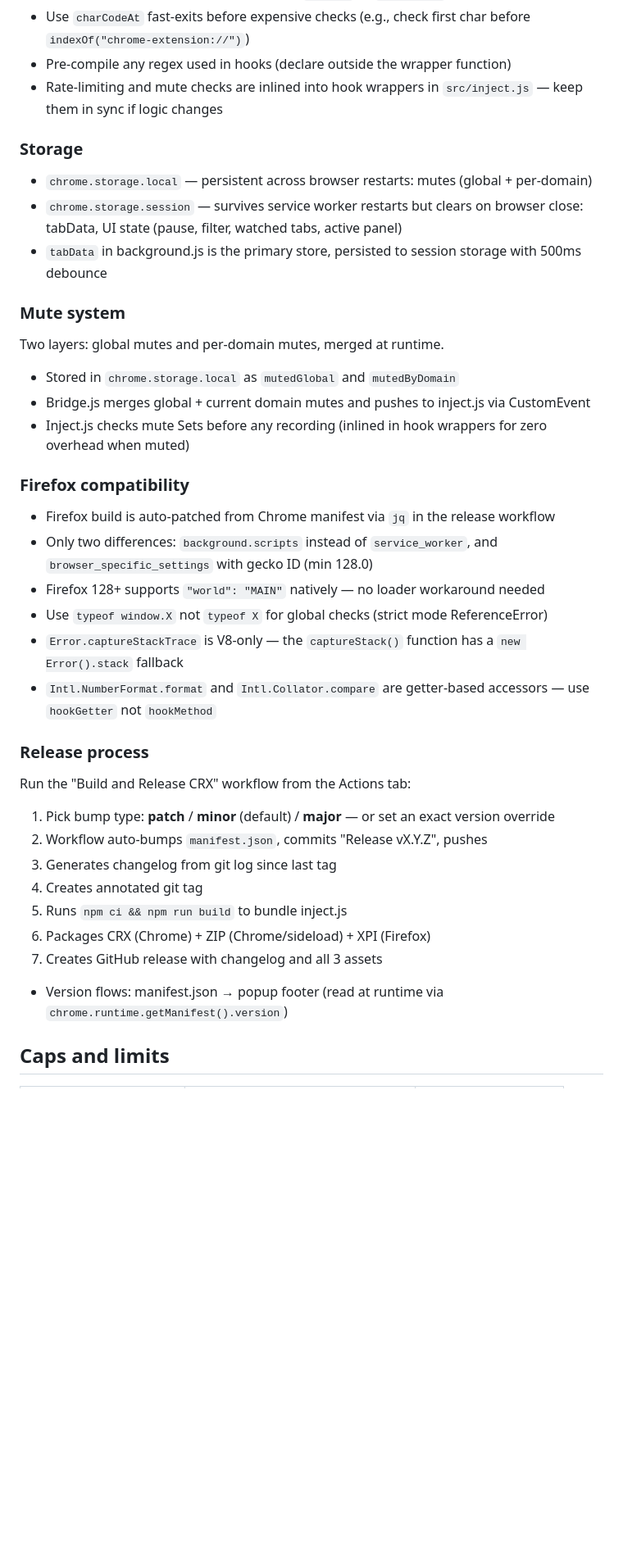
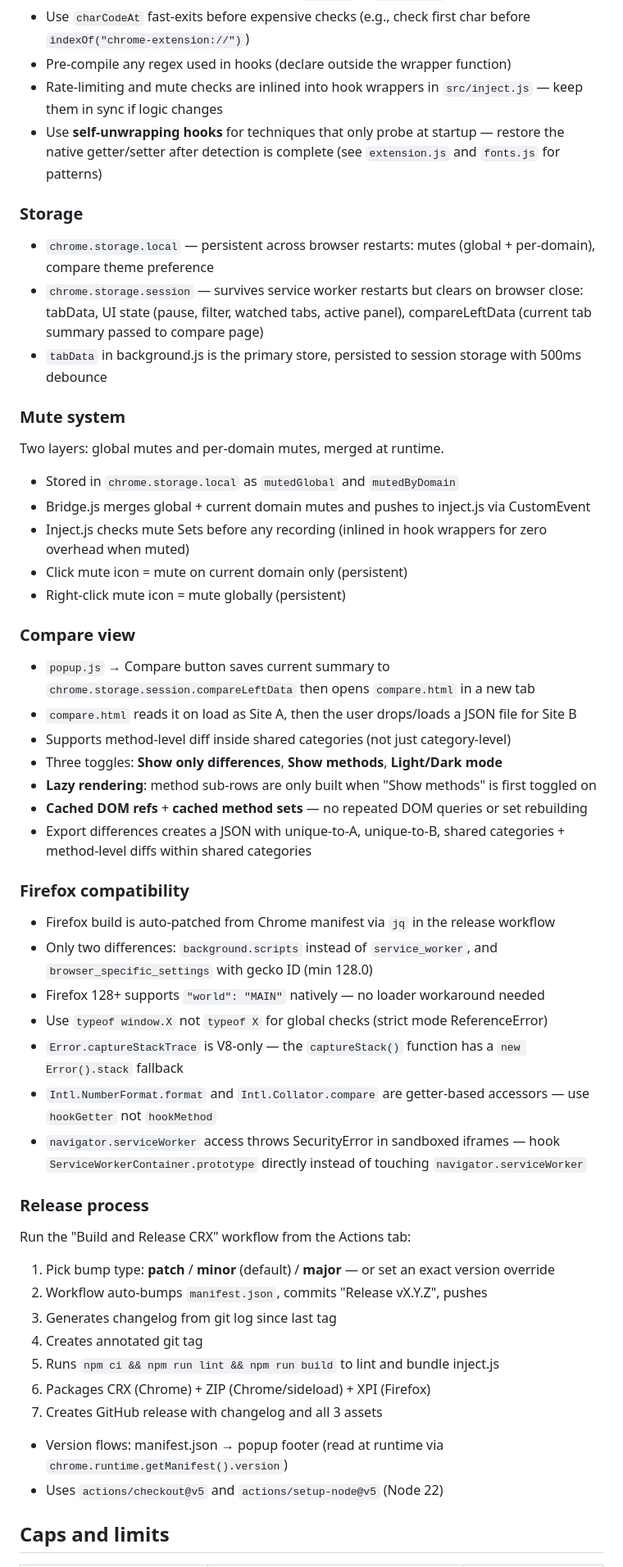
Before and after one commit to ryanbr/fingerprint-detector, a Markdown page: CLAUDE.md, the part around one of its changes. Shown at 82% size. Drawn GitHub-style; blank space fills up the shorter version.

```diff
--- a/CLAUDE.md
+++ b/CLAUDE.md
@@ -112,11 +143,12 @@ example(helpers);
 - Use `charCodeAt` fast-exits before expensive checks (e.g., check first char before `indexOf("chrome-extension://")`)
 - Pre-compile any regex used in hooks (declare outside the wrapper function)
 - Rate-limiting and mute checks are inlined into hook wrappers in `src/inject.js` — keep them in sync if logic changes
+- Use **self-unwrapping hooks** for techniques that only probe at startup — restore the native getter/setter after detection is complete (see `extension.js` and `fonts.js` for patterns)
 
 ### Storage
 
-- `chrome.storage.local` — persistent across browser restarts: mutes (global + per-domain)
-- `chrome.storage.session` — survives service worker restarts but clears on browser close: tabData, UI state (pause, filter, watched tabs, active panel)
+- `chrome.storage.local` — persistent across browser restarts: mutes (global + per-domain), compare theme preference
+- `chrome.storage.session` — survives service worker restarts but clears on browser close: tabData, UI state (pause, filter, watched tabs, active panel), compareLeftData (current tab summary passed to compare page)
 - `tabData` in background.js is the primary store, persisted to session storage with 500ms debounce
 
 ### Mute system
@@ -125,6 +157,18 @@ Two layers: global mutes and per-domain mutes, merged at runtime.
 - Stored in `chrome.storage.local` as `mutedGlobal` and `mutedByDomain`
 - Bridge.js merges global + current domain mutes and pushes to inject.js via CustomEvent
 - Inject.js checks mute Sets before any recording (inlined in hook wrappers for zero overhead when muted)
+- Click mute icon = mute on current domain only (persistent)
+- Right-click mute icon = mute globally (persistent)
+
+### Compare view
+
+- `popup.js` → Compare button saves current summary to `chrome.storage.session.compareLeftData` then opens `compare.html` in a new tab
+- `compare.html` reads it on load as Site A, then the user drops/loads a JSON file for Site B
+- Supports method-level diff inside shared categories (not just category-level)
+- Three toggles: **Show only differences**, **Show methods**, **Light/Dark mode**
+- **Lazy rendering**: method sub-rows are only built when "Show methods" is first toggled on
+- **Cached DOM refs** + **cached method sets** — no repeated DOM queries or set rebuilding
+- Export differences creates a JSON with unique-to-A, unique-to-B, shared categories + method-level diffs within shared categories
 
 ### Firefox compatibility
 
@@ -134,6 +178,7 @@ Two layers: global mutes and per-domain mutes, merged at runtime.
 - Use `typeof window.X` not `typeof X` for global checks (strict mode ReferenceError)
 - `Error.captureStackTrace` is V8-only — the `captureStack()` function has a `new Error().stack` fallback
 - `Intl.NumberFormat.format` and `Intl.Collator.compare` are getter-based accessors — use `hookGetter` not `hookMethod`
+- `navigator.serviceWorker` access throws SecurityError in sandboxed iframes — hook `ServiceWorkerContainer.prototype` directly instead of touching `navigator.serviceWorker`
 
 ### Release process
 
@@ -142,10 +187,11 @@ Run the "Build and Release CRX" workflow from the Actions tab:
 2. Workflow auto-bumps `manifest.json`, commits "Release vX.Y.Z", pushes
 3. Generates changelog from git log since last tag
 4. Creates annotated git tag
-5. Runs `npm ci && npm run build` to bundle inject.js
+5. Runs `npm ci && npm run lint && npm run build` to lint and bundle inject.js
 6. Packages CRX (Chrome) + ZIP (Chrome/sideload) + XPI (Firefox)
 7. Creates GitHub release with changelog and all 3 assets
 - Version flows: manifest.json → popup footer (read at runtime via `chrome.runtime.getManifest().version`)
+- Uses `actions/checkout@v5` and `actions/setup-node@v5` (Node 22)
 
 ## Caps and limits
 
```
Also changed, not shown: other parts of CLAUDE.md (+79 -31 lines).
